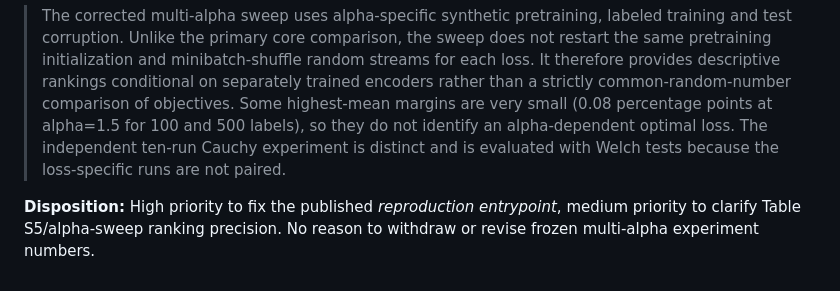
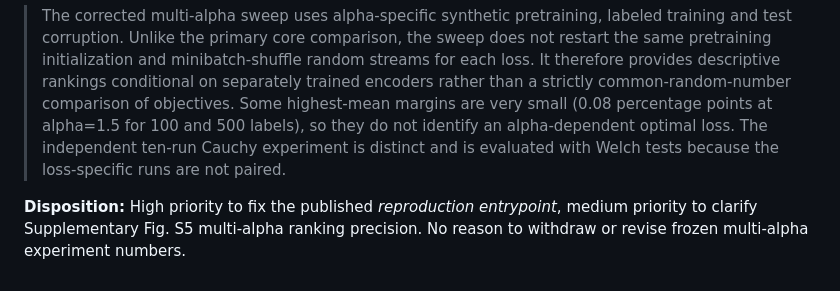
Before and after one commit to yangyu-ieee/floc-msm-sp, a Markdown page: revision_audits/2026-11-13_R1_multialpha_provenance_and_rank_audit.md, the part around the change. Drawn GitHub-style.

Commit message:
Correct supplemental figure reference in multialpha audit

```diff
--- a/revision_audits/2026-11-13_R1_multialpha_provenance_and_rank_audit.md
+++ b/revision_audits/2026-11-13_R1_multialpha_provenance_and_rank_audit.md
@@ -70,4 +70,4 @@ For any future non-Cauchy target, use `stable_noise.from_cms_variates` with a ne
 
 > The corrected multi-alpha sweep uses alpha-specific synthetic pretraining, labeled training and test corruption. Unlike the primary core comparison, the sweep does not restart the same pretraining initialization and minibatch-shuffle random streams for each loss. It therefore provides descriptive rankings conditional on separately trained encoders rather than a strictly common-random-number comparison of objectives. Some highest-mean margins are very small (0.08 percentage points at alpha=1.5 for 100 and 500 labels), so they do not identify an alpha-dependent optimal loss. The independent ten-run Cauchy experiment is distinct and is evaluated with Welch tests because the loss-specific runs are not paired.
 
-**Disposition:** High priority to fix the published *reproduction entrypoint*, medium priority to clarify Table S5/alpha-sweep ranking precision. No reason to withdraw or revise frozen multi-alpha experiment numbers.
+**Disposition:** High priority to fix the published *reproduction entrypoint*, medium priority to clarify Supplementary Fig. S5 multi-alpha ranking precision. No reason to withdraw or revise frozen multi-alpha experiment numbers.
```
